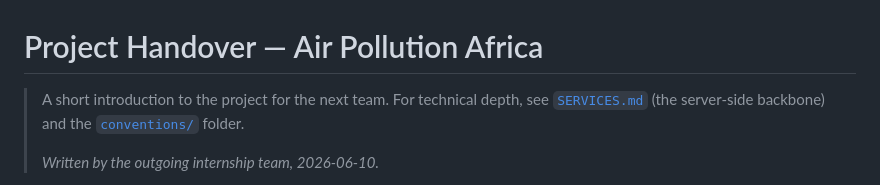
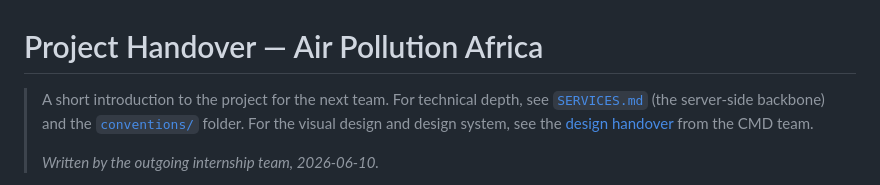
Before and after one commit to fdnd-agency/air-pollution-africa, a Markdown page: docs/HANDOVER.md, the part around the change. GitHub-like rendering.

Commit message:
feat: adds DESIGN-HANDOVER.md

```diff
--- a/docs/HANDOVER.md
+++ b/docs/HANDOVER.md
@@ -1,6 +1,6 @@
 # Project Handover — Air Pollution Africa
 
-> A short introduction to the project for the next team. For technical depth, see [`SERVICES.md`](./SERVICES.md) (the server-side backbone) and the [`conventions/`](./conventions/) folder.
+> A short introduction to the project for the next team. For technical depth, see [`SERVICES.md`](./SERVICES.md) (the server-side backbone) and the [`conventions/`](./conventions/) folder. For the visual design and design system, see the [design handover](./DESIGN-HANDOVER.md) from the CMD team.
 >
 > _Written by the outgoing internship team, 2026-06-10._
 
```
Also changed, not shown: docs/DESIGN-HANDOVER.md (added, +27 -0 lines).
